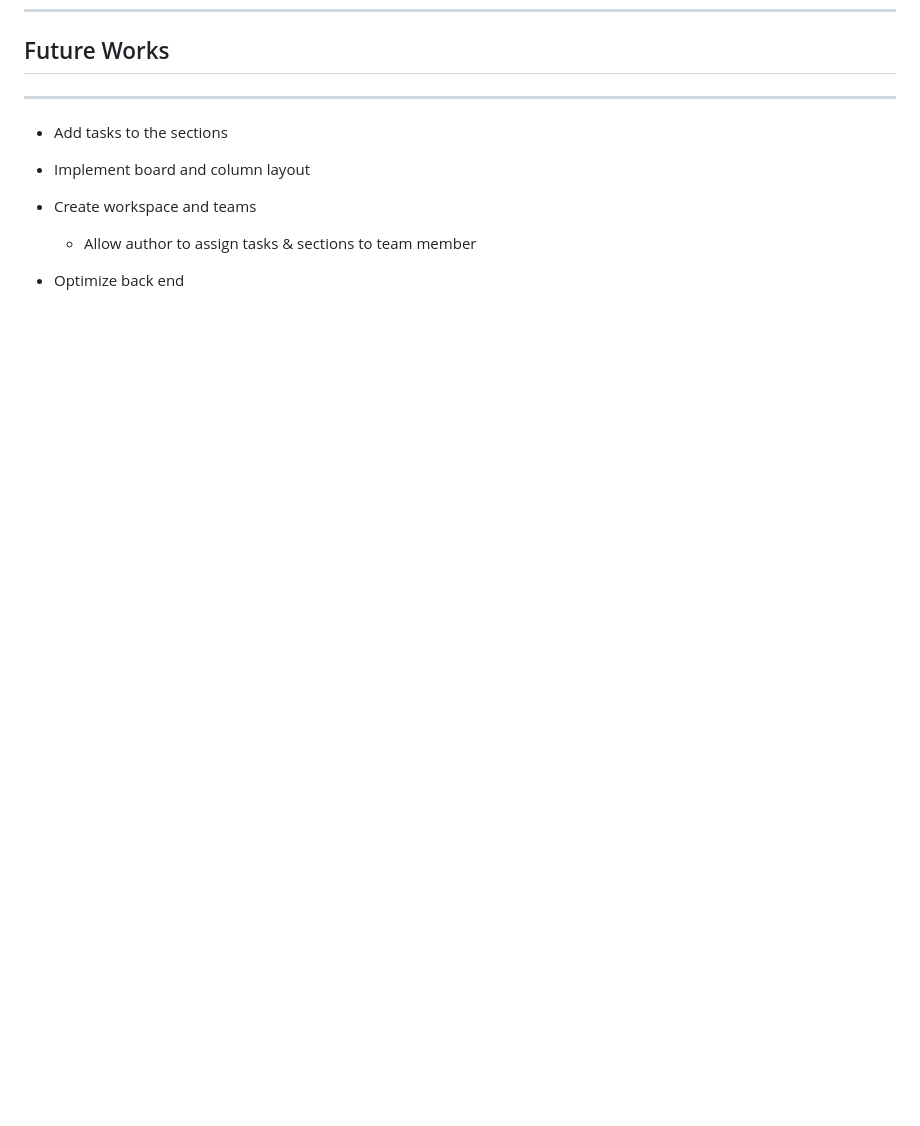
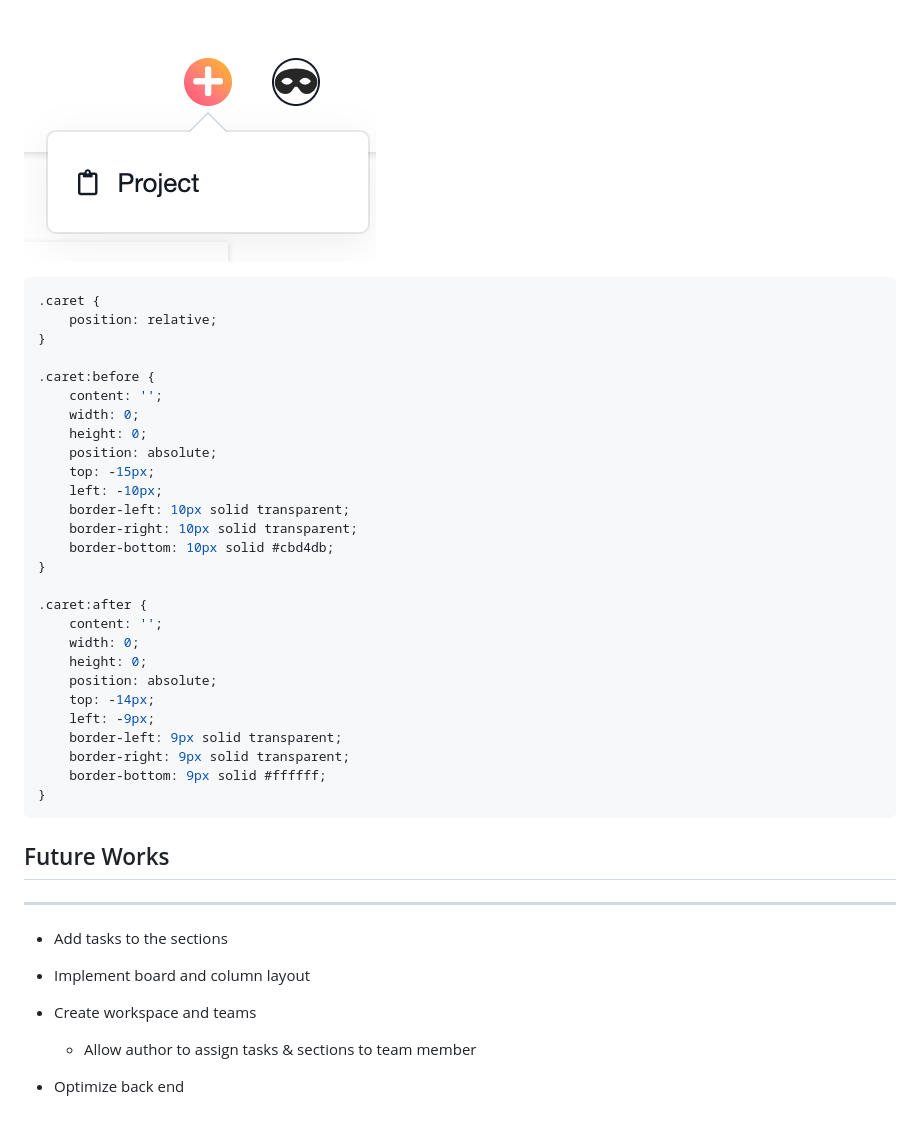
Before and after one commit to woojinc/Edna, a Markdown page: README.md, the part around the change printed below. Rendered like a GitHub page; pictures changed too: caret-using-border.png (added); blank space fills up the shorter version.

````diff
--- a/README.md
+++ b/README.md
@@ -28,4 +72,35 @@
 
+![](caret-using-border.png)
+
+```css
+.caret {
+    position: relative;
+}
+
+.caret:before {
+    content: '';
+    width: 0;
+    height: 0;
+    position: absolute;
+    top: -15px;
+    left: -10px;
+    border-left: 10px solid transparent;
+    border-right: 10px solid transparent;
+    border-bottom: 10px solid #cbd4db;
+}
+
+.caret:after {
+    content: '';
+    width: 0;
+    height: 0;
+    position: absolute;
+    top: -14px;
+    left: -9px;
+    border-left: 9px solid transparent;
+    border-right: 9px solid transparent;
+    border-bottom: 9px solid #ffffff;
+}
+```
 
 
 ## Future Works
````
Also changed, not shown: other parts of README.md (+44 -0 lines).
